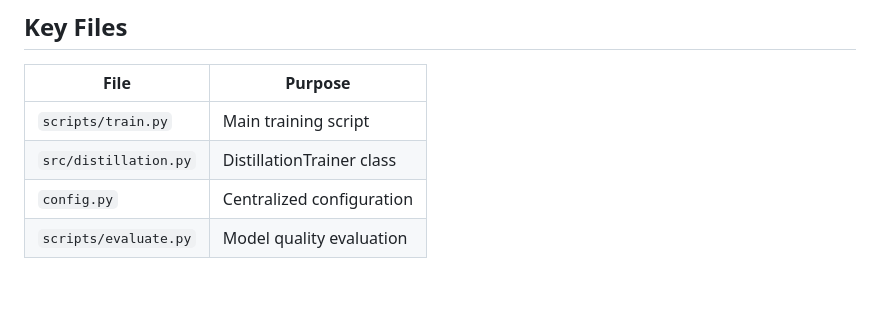
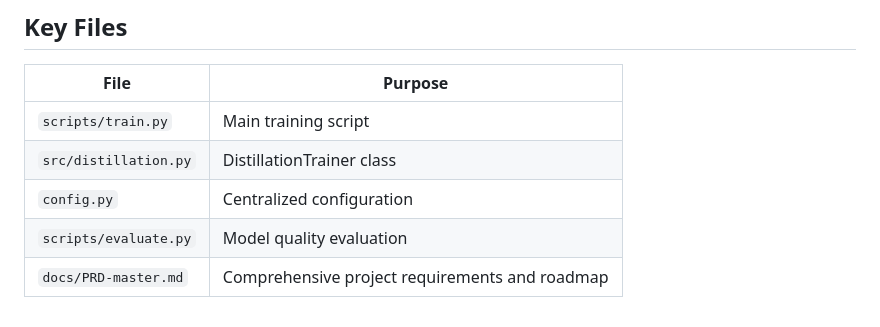
Before and after one commit to ewijaya/protein-lm-distill, a Markdown page: CLAUDE.md, the part around the change. Drawn GitHub-style; blank space fills up the shorter version.

Commit message:
docs: rename PRD.md to PRD-master.md and update CLAUDE.md reference

```diff
--- a/CLAUDE.md
+++ b/CLAUDE.md
@@ -109,3 +109,4 @@ Trained models saved to `./models/{model_name}/` with:
 | `src/distillation.py` | DistillationTrainer class |
 | `config.py` | Centralized configuration |
 | `scripts/evaluate.py` | Model quality evaluation |
+| `docs/PRD-master.md` | Comprehensive project requirements and roadmap |
```
Also changed, not shown: docs/PRD-master.md (renamed from docs/PRD.md).
